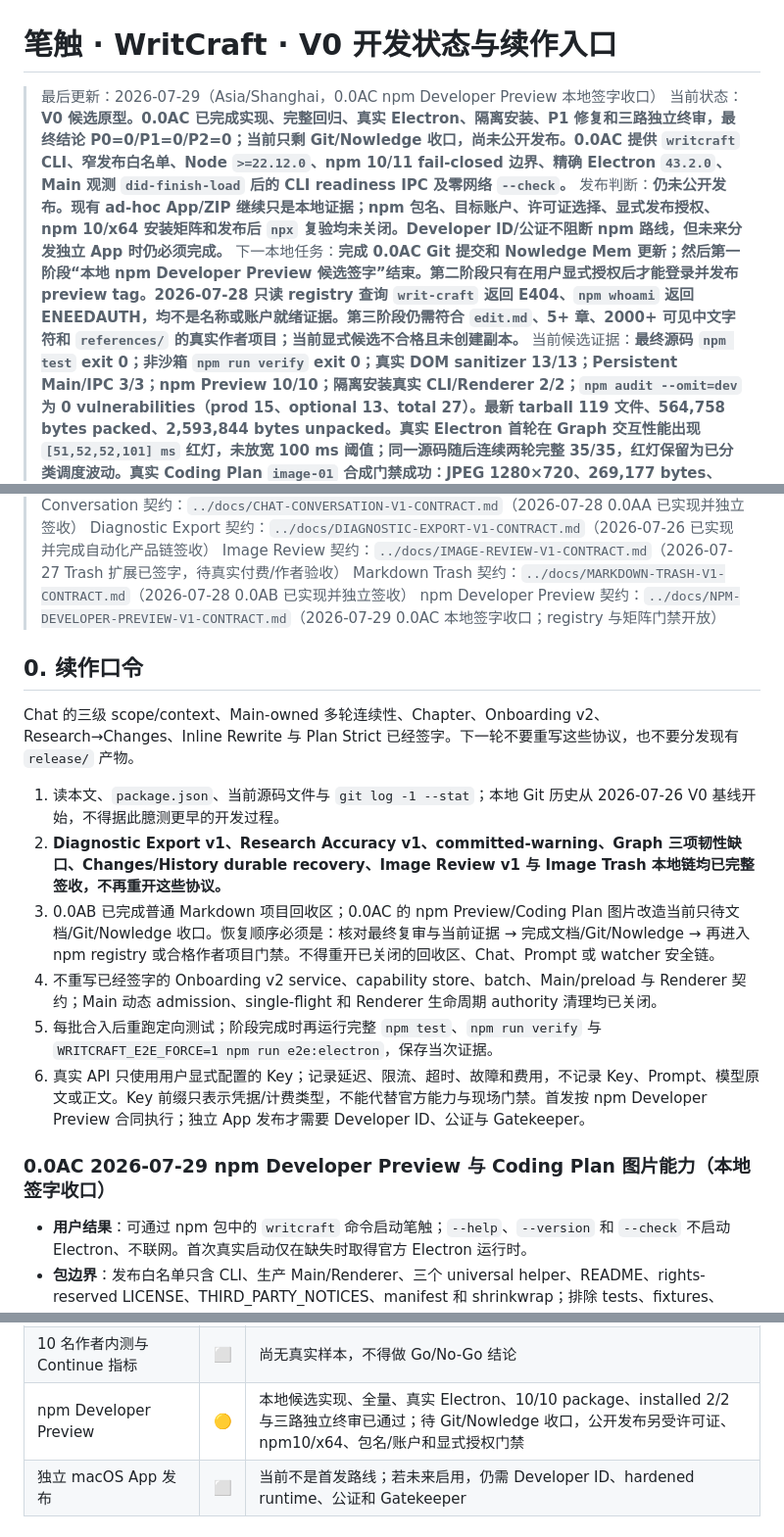
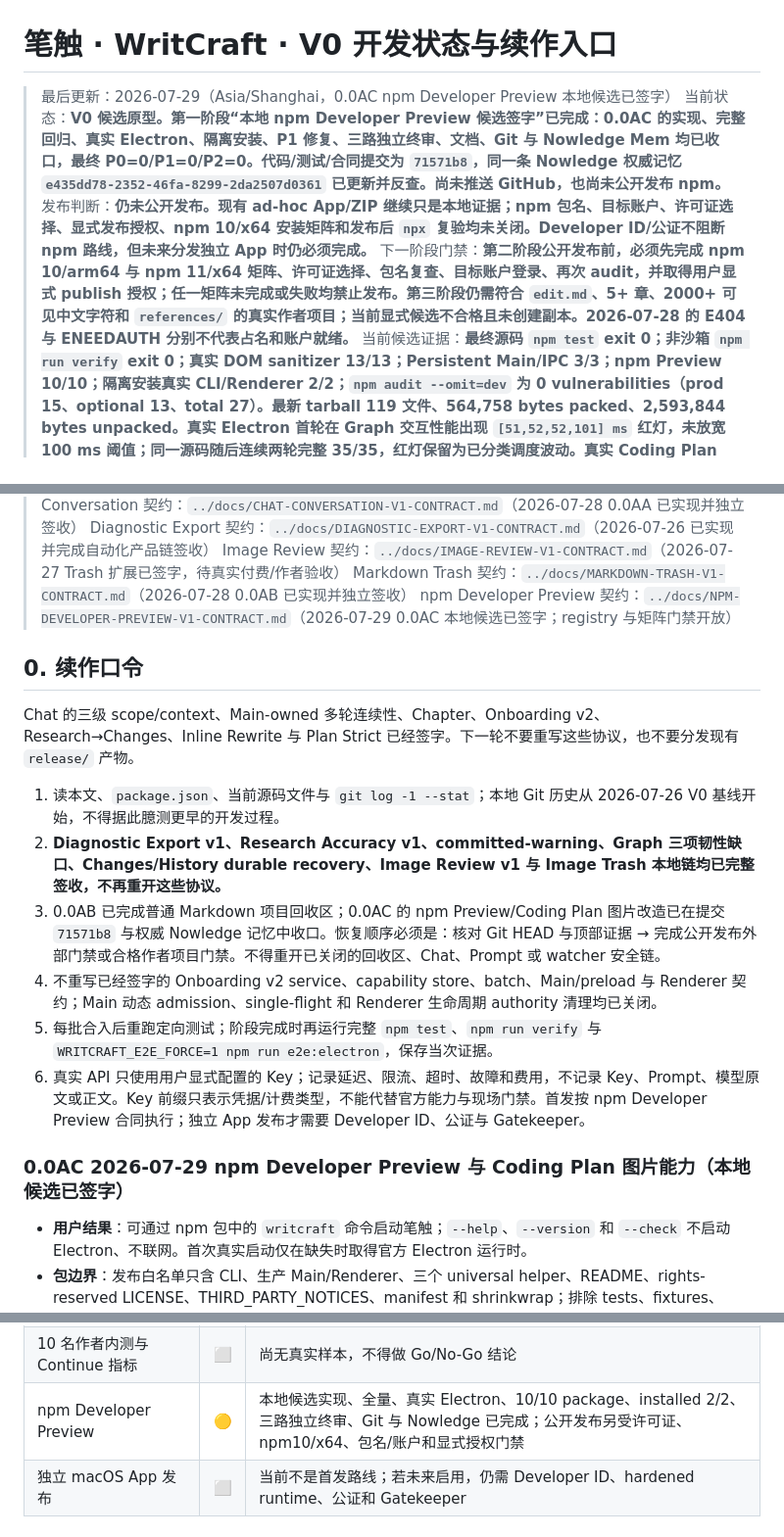
Before and after one commit to MaxHou-infinity/WritCraft, a Markdown page: v0/DEVELOPMENT-STATUS.md, 3 parts joined by grey strips. Shown at 98% size. Rendered like a GitHub page.

Commit message:
docs(release): close 0.0AC local signoff

```diff
--- a/v0/DEVELOPMENT-STATUS.md
+++ b/v0/DEVELOPMENT-STATUS.md
@@ -1,9 +1,9 @@
 # 笔触 · WritCraft · V0 开发状态与续作入口
 
-> 最后更新：2026-07-29（Asia/Shanghai，0.0AC npm Developer Preview 本地签字收口）
-> 当前状态：**V0 候选原型。0.0AC 已完成实现、完整回归、真实 Electron、隔离安装、P1 修复和三路独立终审，最终结论 P0=0/P1=0/P2=0；当前只剩 Git/Nowledge 收口，尚未公开发布。0.0AC 提供 `writcraft` CLI、窄发布白名单、Node `>=22.12.0`、npm 10/11 fail-closed 边界、精确 Electron `43.2.0`、Main 观测 `did-finish-load` 后的 CLI readiness IPC 及零网络 `--check`。**
+> 最后更新：2026-07-29（Asia/Shanghai，0.0AC npm Developer Preview 本地候选已签字）
+> 当前状态：**V0 候选原型。第一阶段“本地 npm Developer Preview 候选签字”已完成：0.0AC 的实现、完整回归、真实 Electron、隔离安装、P1 修复、三路独立终审、文档、Git 与 Nowledge Mem 均已收口，最终 P0=0/P1=0/P2=0。代码/测试/合同提交为 `71571b8`，同一条 Nowledge 权威记忆 `e435dd78-2352-46fa-8299-2da2507d0361` 已更新并反查。尚未推送 GitHub，也尚未公开发布 npm。**
 > 发布判断：**仍未公开发布。现有 ad-hoc App/ZIP 继续只是本地证据；npm 包名、目标账户、许可证选择、显式发布授权、npm 10/x64 安装矩阵和发布后 `npx` 复验均未关闭。Developer ID/公证不阻断 npm 路线，但未来分发独立 App 时仍必须完成。**
-> 下一本地任务：**完成 0.0AC Git 提交和 Nowledge Mem 更新；然后第一阶段“本地 npm Developer Preview 候选签字”结束。第二阶段只有在用户显式授权后才能登录并发布 preview tag。2026-07-28 只读 registry 查询 `writ-craft` 返回 E404、`npm whoami` 返回 ENEEDAUTH，均不是名称或账户就绪证据。第三阶段仍需符合 `edit.md`、5+ 章、2000+ 可见中文字符和 `references/` 的真实作者项目；当前显式候选不合格且未创建副本。**
+> 下一阶段门禁：**第二阶段公开发布前，必须先完成 npm 10/arm64 与 npm 11/x64 矩阵、许可证选择、包名复查、目标账户登录、再次 audit，并取得用户显式 publish 授权；任一矩阵未完成或失败均禁止发布。第三阶段仍需符合 `edit.md`、5+ 章、2000+ 可见中文字符和 `references/` 的真实作者项目；当前显式候选不合格且未创建副本。2026-07-28 的 E404 与 ENEEDAUTH 分别不代表占名和账户就绪。**
 > 当前候选证据：**最终源码 `npm test` exit 0；非沙箱 `npm run verify` exit 0；真实 DOM sanitizer 13/13；Persistent Main/IPC 3/3；npm Preview 10/10；隔离安装真实 CLI/Renderer 2/2；`npm audit --omit=dev` 为 0 vulnerabilities（prod 15、optional 13、total 27）。最新 tarball 119 文件、564,758 bytes packed、2,593,844 bytes unpacked。真实 Electron 首轮在 Graph 交互性能出现 `[51,52,52,101] ms` 红灯，未放宽 100 ms 阈值；同一源码随后连续两轮完整 35/35，红灯保留为已分类调度波动。真实 Coding Plan `image-01` 合成门禁成功：JPEG 1280×720、269,177 bytes、19,333 ms、零正文插入。**
 > 0.0AA 历史保留红灯：**首轮真实 Electron 暴露 Inspector 在上下文失效时被清空、旧 5-chip 断言和项目 Chat 等待诊断；完整 test 又暴露 Plan 测试把 generation 函数正文写死。独立复审发现新请求预检窗口可提交不可见旧轮、同项目重开 UI/Main 串话、失败重开提前清会话及两项测试/错误文案缺口，均转为生产边界和回归后关闭。真实 Electron 曾连续两次在旧 Graph 恢复阶段超时；加入只读失败快照后该阶段连续四次通过，未改 Graph 产品逻辑，按重复同源证据关闭 timing P2。另一次 Chat preflight 红灯证明测试在恢复 `edit.md` 后未等待权威 watcher barrier；改为生产 `flushExternalChanges()` 收敛，而未放宽 Chat guard。该里程碑所有红运行保留，最终源码连续两次 34/34；后续 0.0AB 当时推进到 35/35，当前总链只看本文顶部 0.0AC。**
 > Graph 历史签字基线：**性能修复前的既有源码曾完整 `npm test`、Electron-enabled `npm run verify`、强制真实 Electron 26/26 exit 0；Graph Filter 15/15、Workbench 14/14、dynamic 5/5、Large 5/5、Watcher 15/15、Network 11/11、Intelligence 17/17，第二轮复审 P0=0/P1=0/P2=2。该数字只保留为历史过程；0.0AB 后来推进到 35/35，当前总链只看顶部 0.0AC。**
@@ -17,7 +17,7 @@
 > Diagnostic Export 契约：`../docs/DIAGNOSTIC-EXPORT-V1-CONTRACT.md`（2026-07-26 已实现并完成自动化产品链签收）
 > Image Review 契约：`../docs/IMAGE-REVIEW-V1-CONTRACT.md`（2026-07-27 Trash 扩展已签字，待真实付费/作者验收）
 > Markdown Trash 契约：`../docs/MARKDOWN-TRASH-V1-CONTRACT.md`（2026-07-28 0.0AB 已实现并独立签收）
-> npm Developer Preview 契约：`../docs/NPM-DEVELOPER-PREVIEW-V1-CONTRACT.md`（2026-07-29 0.0AC 本地签字收口；registry 与矩阵门禁开放）
+> npm Developer Preview 契约：`../docs/NPM-DEVELOPER-PREVIEW-V1-CONTRACT.md`（2026-07-29 0.0AC 本地候选已签字；registry 与矩阵门禁开放）
 
 ## 0. 续作口令
 
@@ -25,12 +25,12 @@ Chat 的三级 scope/context、Main-owned 多轮连续性、Chapter、Onboarding
 
 1. 读本文、`package.json`、当前源码文件与 `git log -1 --stat`；本地 Git 历史从 2026-07-26 V0 基线开始，不得据此臆测更早的开发过程。
 2. **Diagnostic Export v1、Research Accuracy v1、committed-warning、Graph 三项韧性缺口、Changes/History durable recovery、Image Review v1 与 Image Trash 本地链均已完整签收，不再重开这些协议。**
-3. 0.0AB 已完成普通 Markdown 项目回收区；0.0AC 的 npm Preview/Coding Plan 图片改造当前只待文档/Git/Nowledge 收口。恢复顺序必须是：核对最终复审与当前证据 → 完成文档/Git/Nowledge → 再进入 npm registry 或合格作者项目门禁。不得重开已关闭的回收区、Chat、Prompt 或 watcher 安全链。
+3. 0.0AB 已完成普通 Markdown 项目回收区；0.0AC 的 npm Preview/Coding Plan 图片改造已在提交 `71571b8` 与权威 Nowledge 记忆中收口。恢复顺序必须是：核对 Git HEAD 与顶部证据 → 完成公开发布外部门禁或合格作者项目门禁。不得重开已关闭的回收区、Chat、Prompt 或 watcher 安全链。
 4. 不重写已经签字的 Onboarding v2 service、capability store、batch、Main/preload 与 Renderer 契约；Main 动态 admission、single-flight 和 Renderer 生命周期 authority 清理均已关闭。
 5. 每批合入后重跑定向测试；阶段完成时再运行完整 `npm test`、`npm run verify` 与 `WRITCRAFT_E2E_FORCE=1 npm run e2e:electron`，保存当次证据。
 6. 真实 API 只使用用户显式配置的 Key；记录延迟、限流、超时、故障和费用，不记录 Key、Prompt、模型原文或正文。Key 前缀只表示凭据/计费类型，不能代替官方能力与现场门禁。首发按 npm Developer Preview 合同执行；独立 App 发布才需要 Developer ID、公证与 Gatekeeper。
 
-### 0.0AC 2026-07-29 npm Developer Preview 与 Coding Plan 图片能力（本地签字收口）
+### 0.0AC 2026-07-29 npm Developer Preview 与 Coding Plan 图片能力（本地候选已签字）
 
 - **用户结果**：可通过 npm 包中的 `writcraft` 命令启动笔触；`--help`、`--version` 和 `--check` 不启动 Electron、不联网。首次真实启动仅在缺失时取得官方 Electron 运行时。
 - **包边界**：发布白名单只含 CLI、生产 Main/Renderer、三个 universal helper、README、rights-reserved LICENSE、THIRD_PARTY_NOTICES、manifest 和 shrinkwrap；排除 tests、fixtures、release、状态文档、`.env` 与用户数据。Node `>=22.12.0`、npm 10/11、Electron `43.2.0` 均 fail-closed；manifest/universal helper 声明 arm64/x64，但当前 installed Renderer 实测仅 npm 11/arm64，npm 10/x64 仍是发布前矩阵门禁。
@@ -502,7 +502,7 @@ Onboarding v2 已取代上述“容错解析完整 `editContent` + 部分创建
 | image-01 插图 | 🟡 | Coding Plan 真实合成调用、解码尺寸/比例和零正文插入已通过；安全审阅/废纸篓链保持签字，仍待真实作者质量、采纳、费用/限流样本 |
 | 6→7 章 Electron E2E | 🟡 | 0.0AC 当前源码真实 Electron 35/35；本地稳定性通过，仍待合格真实作者项目 |
 | 10 名作者内测与 Continue 指标 | ⬜ | 尚无真实样本，不得做 Go/No-Go 结论 |
-| npm Developer Preview | 🟡 | 本地候选实现、全量、真实 Electron、10/10 package、installed 2/2 与三路独立终审已通过；待 Git/Nowledge 收口，公开发布另受许可证、npm10/x64、包名/账户和显式授权门禁 |
+| npm Developer Preview | 🟡 | 本地候选实现、全量、真实 Electron、10/10 package、installed 2/2、三路独立终审、Git 与 Nowledge 已完成；公开发布另受许可证、npm10/x64、包名/账户和显式授权门禁 |
 | 独立 macOS App 发布 | ⬜ | 当前不是首发路线；若未来启用，仍需 Developer ID、hardened runtime、公证和 Gatekeeper |
 
 ## 4. 后续 TODO（严格顺序）
```
Also changed, not shown: other parts of v0/DEVELOPMENT-STATUS.md (+1 -1 lines), README.md (+2 -2 lines), docs/NPM-DEVELOPER-PREVIEW-V1-CONTRACT.md (+1 -1 lines).
